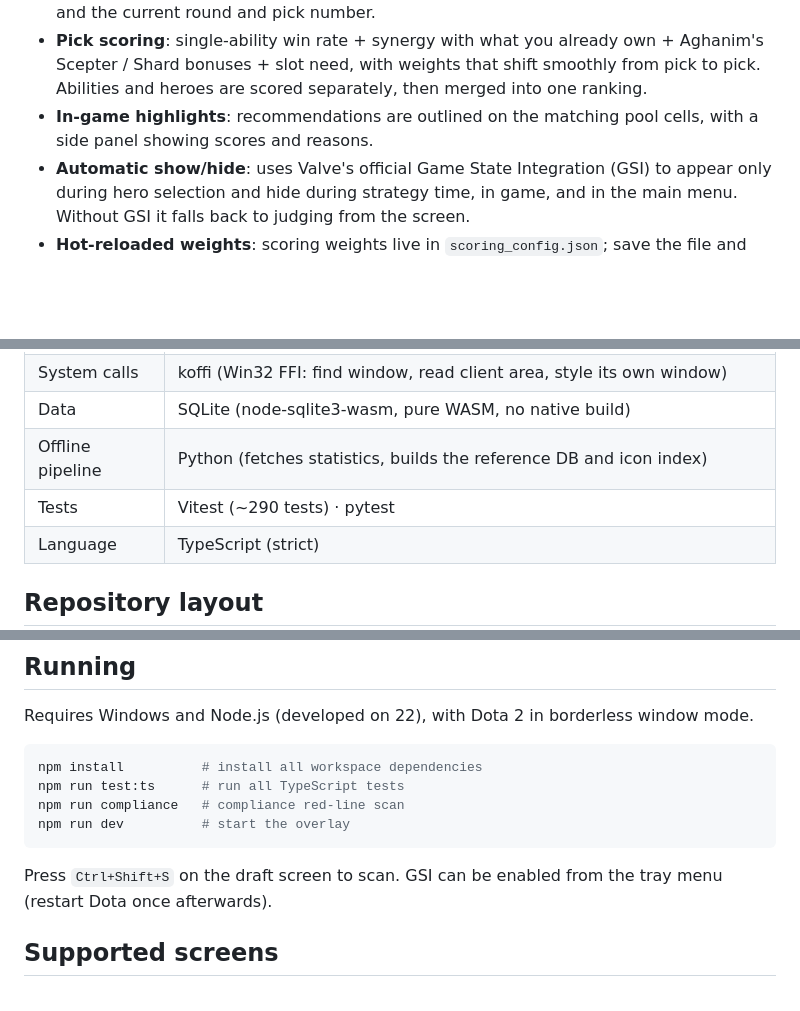
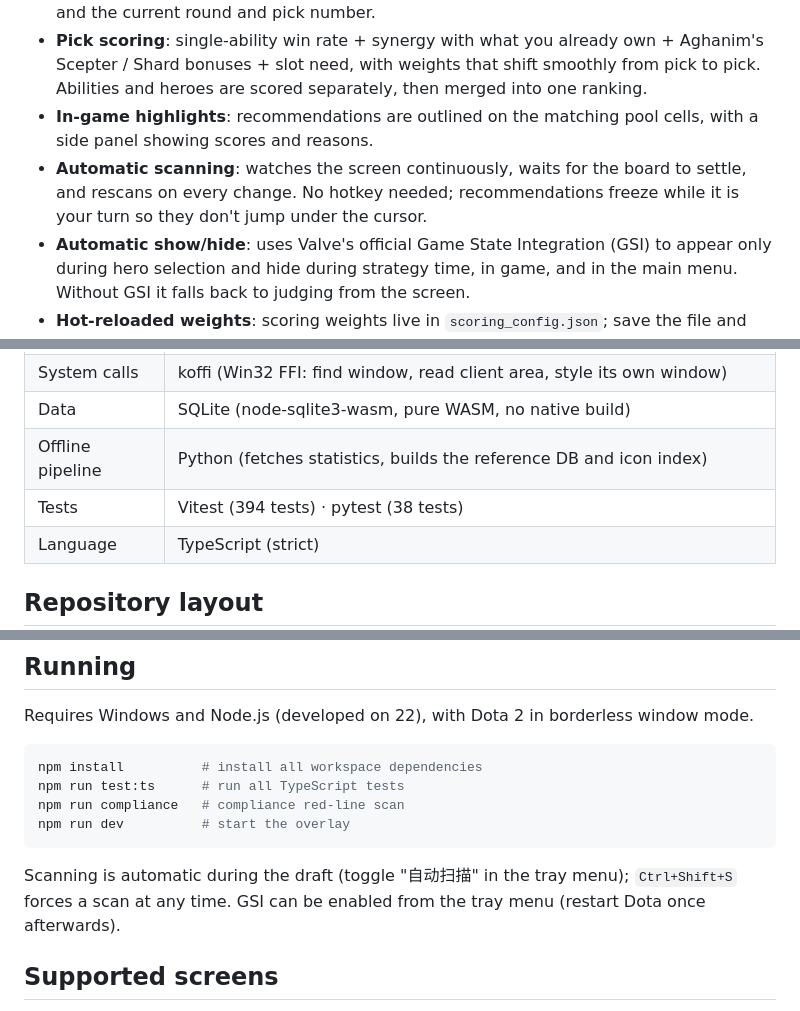
Before and after one commit to carlhan0817/AD, a Markdown page: README.md, 3 parts joined by grey strips. Rendered like a GitHub page; blank space fills up the shorter version.

````diff
--- a/README.md
+++ b/README.md
@@ -25,6 +40,7 @@ That is hard to weigh in a few seconds. This project turns it into a tunable sco
 - **Player state**: detects which seat is yours, whose turn it is, your hero and abilities so far, and the current round and pick number.
 - **Pick scoring**: single-ability win rate + synergy with what you already own + Aghanim's Scepter / Shard bonuses + slot need, with weights that shift smoothly from pick to pick. Abilities and heroes are scored separately, then merged into one ranking.
 - **In-game highlights**: recommendations are outlined on the matching pool cells, with a side panel showing scores and reasons.
+- **Automatic scanning**: watches the screen continuously, waits for the board to settle, and rescans on every change. No hotkey needed; recommendations freeze while it is your turn so they don't jump under the cursor.
 - **Automatic show/hide**: uses Valve's official Game State Integration (GSI) to appear only during hero selection and hide during strategy time, in game, and in the main menu. Without GSI it falls back to judging from the screen.
 - **Hot-reloaded weights**: scoring weights live in `scoring_config.json`; save the file and the next scan uses them.
 
@@ -94,7 +110,7 @@ For a tool like this, the most important thing is never to cross from assistant
 | System calls | koffi (Win32 FFI: find window, read client area, style its own window) |
 | Data | SQLite (node-sqlite3-wasm, pure WASM, no native build) |
 | Offline pipeline | Python (fetches statistics, builds the reference DB and icon index) |
-| Tests | Vitest (~290 tests) · pytest |
+| Tests | Vitest (394 tests) · pytest (38 tests) |
 | Language | TypeScript (strict) |
 
 ## Repository layout
@@ -124,7 +140,7 @@ npm run compliance   # compliance red-line scan
 npm run dev          # start the overlay
 ```
 
-Press `Ctrl+Shift+S` on the draft screen to scan. GSI can be enabled from the tray menu (restart Dota once afterwards).
+Scanning is automatic during the draft (toggle "自动扫描" in the tray menu); `Ctrl+Shift+S` forces a scan at any time. GSI can be enabled from the tray menu (restart Dota once afterwards).
 
 ## Supported screens
 
````
Also changed, not shown: other parts of README.md (+18 -3 lines), README.zh-CN.md (+21 -5 lines).
